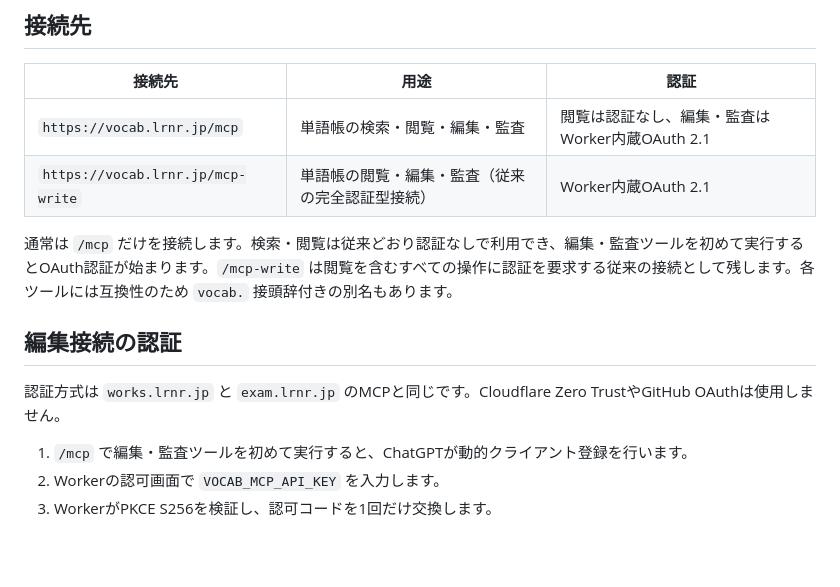
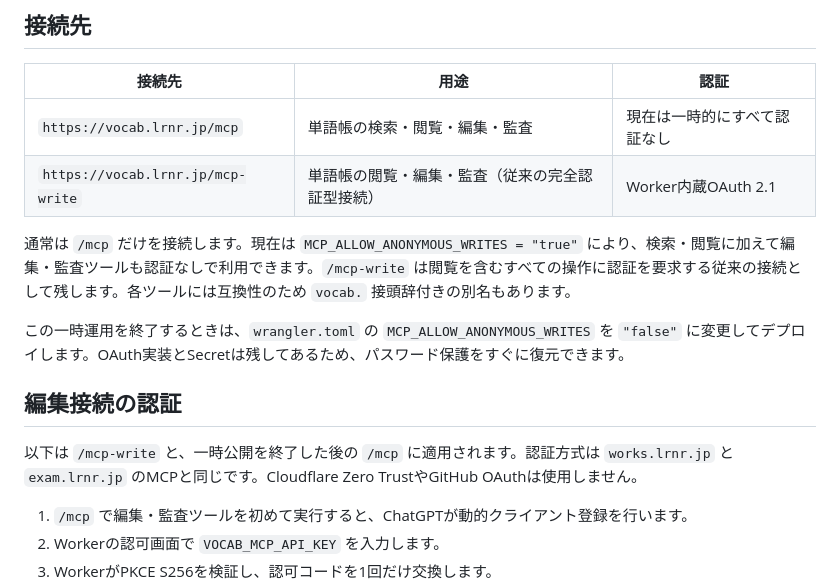
Before and after one commit to ryoxsakai/word, a Markdown page: worker/MCP.md, the part around the change. Drawn GitHub-style; blank space fills up the shorter version.

Commit message:
Document temporary passwordless MCP editing

```diff
--- a/worker/MCP.md
+++ b/worker/MCP.md
@@ -4,14 +4,16 @@
 
 | 接続先 | 用途 | 認証 |
 | --- | --- | --- |
-| `https://vocab.lrnr.jp/mcp` | 単語帳の検索・閲覧・編集・監査 | 閲覧は認証なし、編集・監査はWorker内蔵OAuth 2.1 |
+| `https://vocab.lrnr.jp/mcp` | 単語帳の検索・閲覧・編集・監査 | 現在は一時的にすべて認証なし |
 | `https://vocab.lrnr.jp/mcp-write` | 単語帳の閲覧・編集・監査（従来の完全認証型接続） | Worker内蔵OAuth 2.1 |
 
-通常は `/mcp` だけを接続します。検索・閲覧は従来どおり認証なしで利用でき、編集・監査ツールを初めて実行するとOAuth認証が始まります。`/mcp-write` は閲覧を含むすべての操作に認証を要求する従来の接続として残します。各ツールには互換性のため `vocab.` 接頭辞付きの別名もあります。
+通常は `/mcp` だけを接続します。現在は `MCP_ALLOW_ANONYMOUS_WRITES = "true"` により、検索・閲覧に加えて編集・監査ツールも認証なしで利用できます。`/mcp-write` は閲覧を含むすべての操作に認証を要求する従来の接続として残します。各ツールには互換性のため `vocab.` 接頭辞付きの別名もあります。
+
+この一時運用を終了するときは、`wrangler.toml` の `MCP_ALLOW_ANONYMOUS_WRITES` を `"false"` に変更してデプロイします。OAuth実装とSecretは残してあるため、パスワード保護をすぐに復元できます。
 
 ## 編集接続の認証
 
-認証方式は `works.lrnr.jp` と `exam.lrnr.jp` のMCPと同じです。Cloudflare Zero TrustやGitHub OAuthは使用しません。
+以下は `/mcp-write` と、一時公開を終了した後の `/mcp` に適用されます。認証方式は `works.lrnr.jp` と `exam.lrnr.jp` のMCPと同じです。Cloudflare Zero TrustやGitHub OAuthは使用しません。
 
 1. `/mcp` で編集・監査ツールを初めて実行すると、ChatGPTが動的クライアント登録を行います。
 2. Workerの認可画面で `VOCAB_MCP_API_KEY` を入力します。
```
